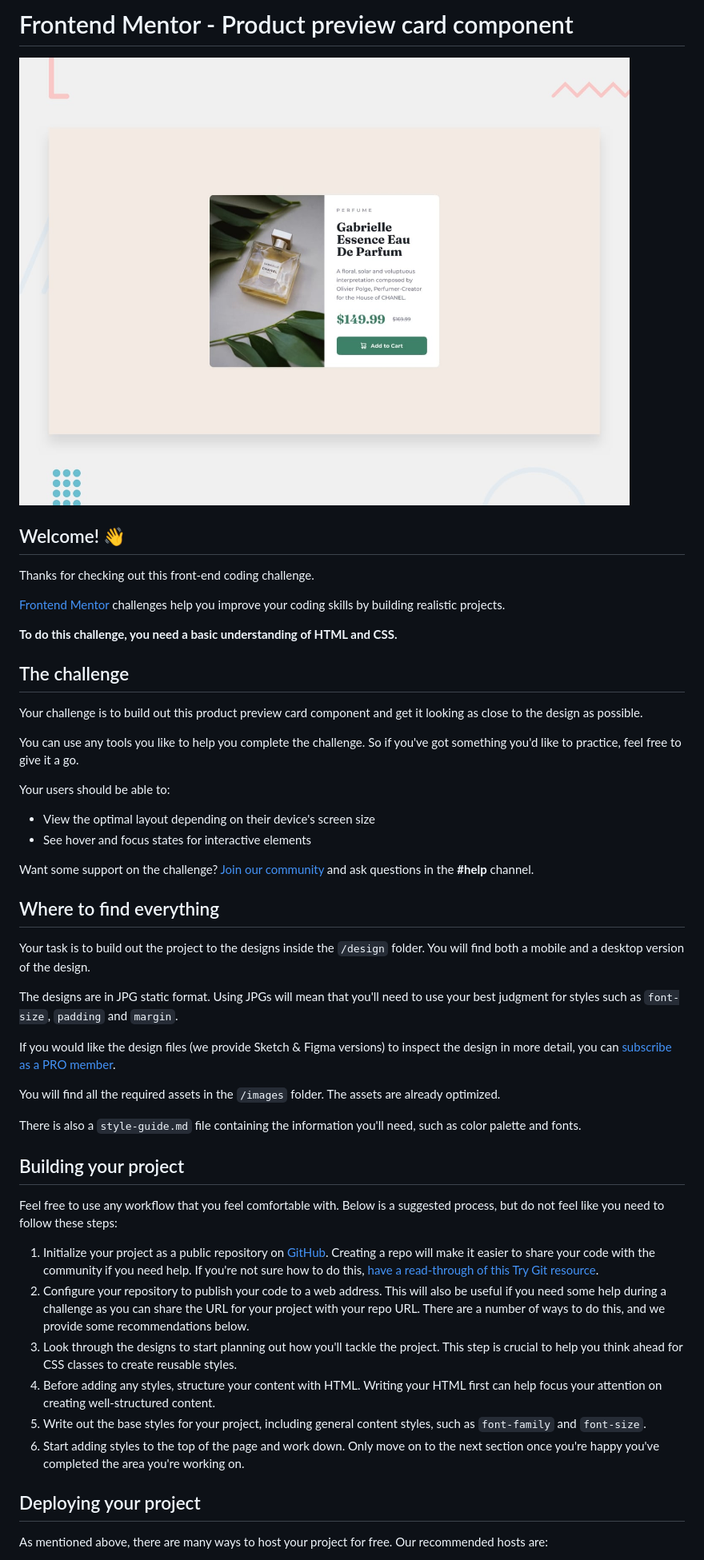
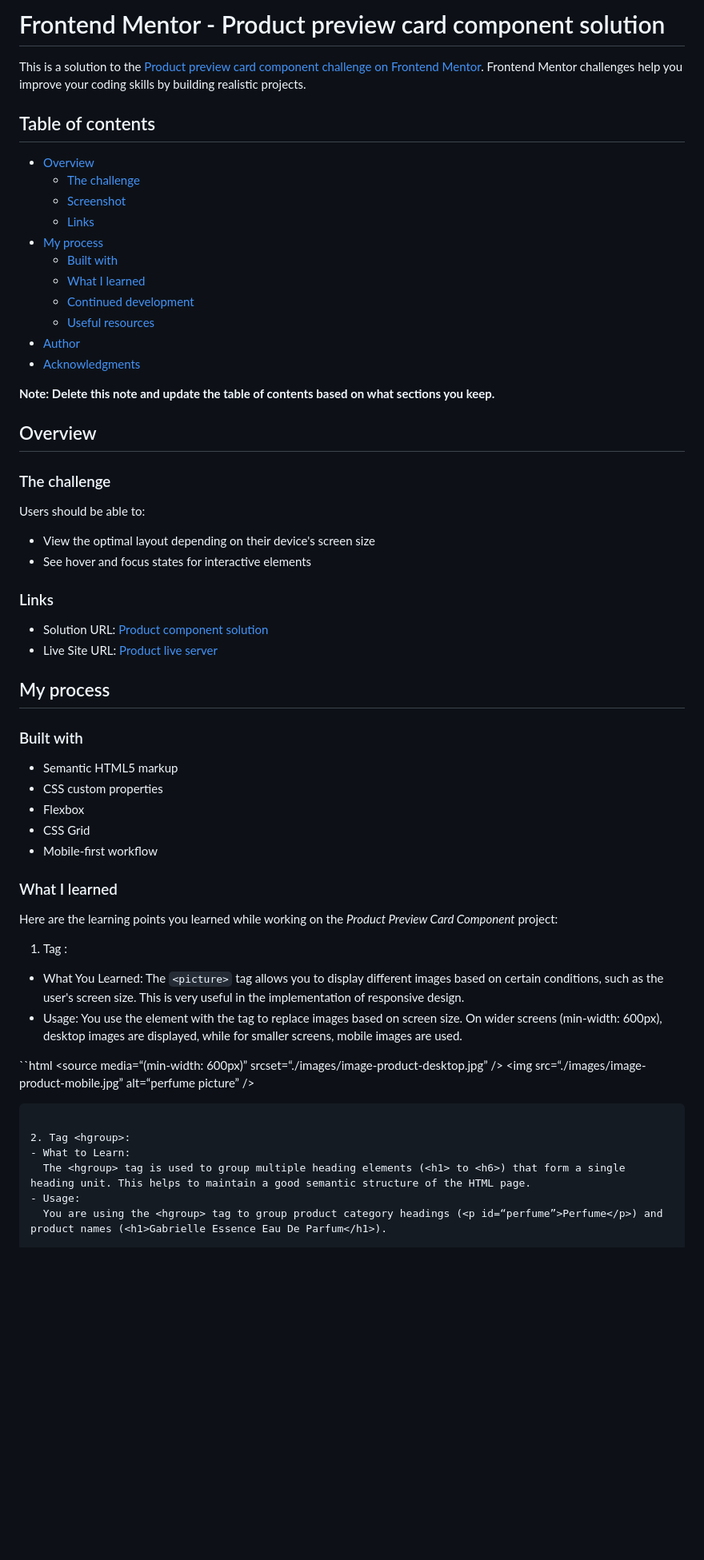
Before and after one commit to Fbeye04/Product-preview-card-component, a Markdown page: README.md, the part around one of its changes. Shown at 80% size. Rendered like a GitHub page; blank space fills up the shorter version.

Commit message:
add my version of README file

`````diff
--- a/README.md
+++ b/README.md
@@ -1,52 +1,69 @@
-# Frontend Mentor - Product preview card component
+# Frontend Mentor - Product preview card component solution
 
-![Design preview for the Product preview card component coding challenge](./design/desktop-preview.jpg)
+This is a solution to the [Product preview card component challenge on Frontend Mentor](https://www.frontendmentor.io/challenges/product-preview-card-component-GO7UmttRfa). Frontend Mentor challenges help you improve your coding skills by building realistic projects.
 
-## Welcome! 👋
+## Table of contents
 
-Thanks for checking out this front-end coding challenge.
+- [Overview](#overview)
+  - [The challenge](#the-challenge)
+  - [Screenshot](#screenshot)
+  - [Links](#links)
+- [My process](#my-process)
+  - [Built with](#built-with)
+  - [What I learned](#what-i-learned)
+  - [Continued development](#continued-development)
+  - [Useful resources](#useful-resources)
+- [Author](#author)
+- [Acknowledgments](#acknowledgments)
 
-[Frontend Mentor](https://www.frontendmentor.io) challenges help you improve your coding skills by building realistic projects.
+**Note: Delete this note and update the table of contents based on what sections you keep.**
 
-**To do this challenge, you need a basic understanding of HTML and CSS.**
+## Overview
 
-## The challenge
+### The challenge
 
-Your challenge is to build out this product preview card component and get it looking as close to the design as possible.
-
-You can use any tools you like to help you complete the challenge. So if you've got something you'd like to practice, feel free to give it a go.
-
-Your users should be able to:
+Users should be able to:
 
 - View the optimal layout depending on their device's screen size
 - See hover and focus states for interactive elements
 
-Want some support on the challenge? [Join our community](https://www.frontendmentor.io/community) and ask questions in the **#help** channel.
+### Links
 
-## Where to find everything
+- Solution URL: [Product component solution](https://github.com/Fbeye04/Product-preview-card-component)
+- Live Site URL: [Product live server](https://fbeye04.github.io/Product-preview-card-component/)
 
-Your task is to build out the project to the designs inside the `/design` folder. You will find both a mobile and a desktop version of the design.
+## My process
 
-The designs are in JPG static format. Using JPGs will mean that you'll need to use your best judgment for styles such as `font-size`, `padding` and `margin`.
+### Built with
 
-If you would like the design files (we provide Sketch & Figma versions) to inspect the design in more detail, you can [subscribe as a PRO member](https://www.frontendmentor.io/pro).
+- Semantic HTML5 markup
+- CSS custom properties
+- Flexbox
+- CSS Grid
+- Mobile-first workflow
 
-You will find all the required assets in the `/images` folder. The assets are already optimized.
+### What I learned
 
-There is also a `style-guide.md` file containing the information you'll need, such as color palette and fonts.
+Here are the learning points you learned while working on the _Product Preview Card Component_ project:
 
-## Building your project
+1.  Tag <picture>:
 
-Feel free to use any workflow that you feel comfortable with. Below is a suggested process, but do not feel like you need to follow these steps:
+- What You Learned:
+  The `<picture>` tag allows you to display different images based on certain conditions, such as the user's screen size. This is very useful in the implementation of responsive design.
+- Usage:
+  You use the <picture> element with the <source> tag to replace images based on screen size. On wider screens (min-width: 600px), desktop images are displayed, while for smaller screens, mobile images are used.
 
-1. Initialize your project as a public repository on [GitHub](https://github.com/). Creating a repo will make it easier to share your code with the community if you need help. If you're not sure how to do this, [have a read-through of this Try Git resource](https://try.github.io/).
-2. Configure your repository to publish your code to a web address. This will also be useful if you need some help during a challenge as you can share the URL for your project with your repo URL. There are a number of ways to do this, and we provide some recommendations below.
-3. Look through the designs to start planning out how you'll tackle the project. This step is crucial to help you think ahead for CSS classes to create reusable styles.
-4. Before adding any styles, structure your content with HTML. Writing your HTML first can help focus your attention on creating well-structured content.
-5. Write out the base styles for your project, including general content styles, such as `font-family` and `font-size`.
-6. Start adding styles to the top of the page and work down. Only move on to the next section once you're happy you've completed the area you're working on.
+``html
+<picture>
+<source media=“(min-width: 600px)” srcset=“./images/image-product-desktop.jpg” />
+<img src=“./images/image-product-mobile.jpg” alt=“perfume picture” />
+</picture>
 
-## Deploying your project
+````
 
-As mentioned above, there are many ways to host your project for free. Our recommended hosts are:
+2. Tag <hgroup>:
+- What to Learn:
+  The <hgroup> tag is used to group multiple heading elements (<h1> to <h6>) that form a single heading unit. This helps to maintain a good semantic structure of the HTML page.
+- Usage:
+  You are using the <hgroup> tag to group product category headings (<p id=“perfume”>Perfume</p>) and product names (<h1>Gabrielle Essence Eau De Parfum</h1>).
 
`````
Also changed, not shown: other parts of README.md (+23 -33 lines), README-template.md (deleted, +0 -111 lines).
